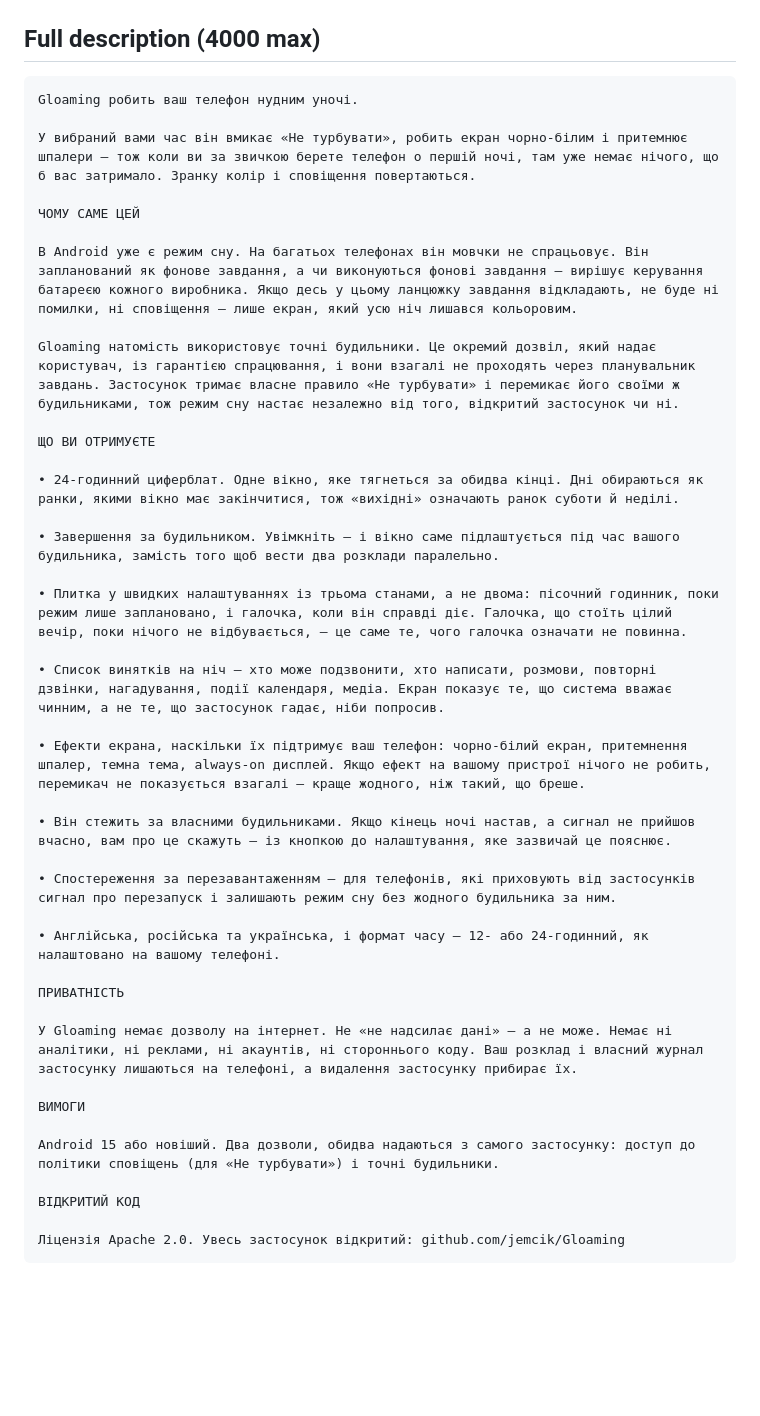
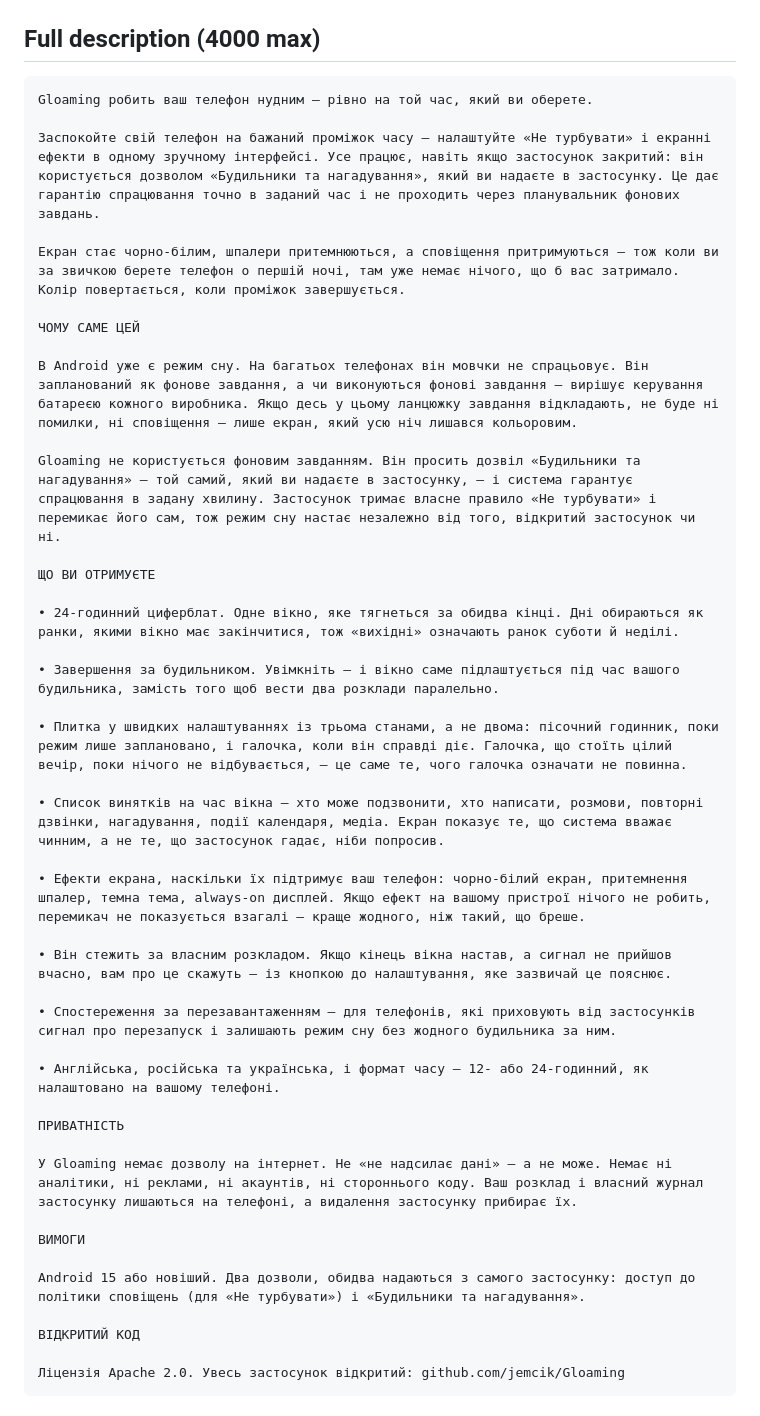
Before and after one commit to jemcik/Gloaming, a Markdown page: docs/play-listing.md, the part around one of its changes. GitHub-like rendering; blank space fills up the shorter version.

````diff
--- a/docs/play-listing.md
+++ b/docs/play-listing.md
@@ -85,15 +87,17 @@ called the app something else would be naming a different app.
 ## Full description (4000 max)
 
 ```
-Gloaming робить ваш телефон нудним уночі.
+Gloaming робить ваш телефон нудним — рівно на той час, який ви оберете.
 
-У вибраний вами час він вмикає «Не турбувати», робить екран чорно-білим і притемнює шпалери — тож коли ви за звичкою берете телефон о першій ночі, там уже немає нічого, що б вас затримало. Зранку колір і сповіщення повертаються.
+Заспокойте свій телефон на бажаний проміжок часу — налаштуйте «Не турбувати» і екранні ефекти в одному зручному інтерфейсі. Усе працює, навіть якщо застосунок закритий: він користується дозволом «Будильники та нагадування», який ви надаєте в застосунку. Це дає гарантію спрацювання точно в заданий час і не проходить через планувальник фонових завдань.
+
+Екран стає чорно-білим, шпалери притемнюються, а сповіщення притримуються — тож коли ви за звичкою берете телефон о першій ночі, там уже немає нічого, що б вас затримало. Колір повертається, коли проміжок завершується.
 
 ЧОМУ САМЕ ЦЕЙ
 
 В Android уже є режим сну. На багатьох телефонах він мовчки не спрацьовує. Він запланований як фонове завдання, а чи виконуються фонові завдання — вирішує керування батареєю кожного виробника. Якщо десь у цьому ланцюжку завдання відкладають, не буде ні помилки, ні сповіщення — лише екран, який усю ніч лишався кольоровим.
 
-Gloaming натомість використовує точні будильники. Це окремий дозвіл, який надає користувач, із гарантією спрацювання, і вони взагалі не проходять через планувальник завдань. Застосунок тримає власне правило «Не турбувати» і перемикає його своїми ж будильниками, тож режим сну настає незалежно від того, відкритий застосунок чи ні.
+Gloaming не користується фоновим завданням. Він просить дозвіл «Будильники та нагадування» — той самий, який ви надаєте в застосунку, — і система гарантує спрацювання в задану хвилину. Застосунок тримає власне правило «Не турбувати» і перемикає його сам, тож режим сну настає незалежно від того, відкритий застосунок чи ні.
 
 ЩО ВИ ОТРИМУЄТЕ
 
@@ -103,11 +107,11 @@ Gloaming натомість використовує точні будильни
 
 • Плитка у швидких налаштуваннях із трьома станами, а не двома: пісочний годинник, поки режим лише заплановано, і галочка, коли він справді діє. Галочка, що стоїть цілий вечір, поки нічого не відбувається, — це саме те, чого галочка означати не повинна.
 
-• Список винятків на ніч — хто може подзвонити, хто написати, розмови, повторні дзвінки, нагадування, події календаря, медіа. Екран показує те, що система вважає чинним, а не те, що застосунок гадає, ніби попросив.
+• Список винятків на час вікна — хто може подзвонити, хто написати, розмови, повторні дзвінки, нагадування, події календаря, медіа. Екран показує те, що система вважає чинним, а не те, що застосунок гадає, ніби попросив.
 
 • Ефекти екрана, наскільки їх підтримує ваш телефон: чорно-білий екран, притемнення шпалер, темна тема, always-on дисплей. Якщо ефект на вашому пристрої нічого не робить, перемикач не показується взагалі — краще жодного, ніж такий, що бреше.
 
-• Він стежить за власними будильниками. Якщо кінець ночі настав, а сигнал не прийшов вчасно, вам про це скажуть — із кнопкою до налаштування, яке зазвичай це пояснює.
+• Він стежить за власним розкладом. Якщо кінець вікна настав, а сигнал не прийшов вчасно, вам про це скажуть — із кнопкою до налаштування, яке зазвичай це пояснює.
 
 • Спостереження за перезавантаженням — для телефонів, які приховують від застосунків сигнал про перезапуск і залишають режим сну без жодного будильника за ним.
 
@@ -119,7 +123,7 @@ Gloaming натомість використовує точні будильни
 
 ВИМОГИ
 
-Android 15 або новіший. Два дозволи, обидва надаються з самого застосунку: доступ до політики сповіщень (для «Не турбувати») і точні будильники.
+Android 15 або новіший. Два дозволи, обидва надаються з самого застосунку: доступ до політики сповіщень (для «Не турбувати») і «Будильники та нагадування».
 
 ВІДКРИТИЙ КОД
 
````
Also changed, not shown: other parts of docs/play-listing.md (+16 -12 lines), README.md (+3 -3 lines), docs/play/screenshots/1.png, 11 other files.
